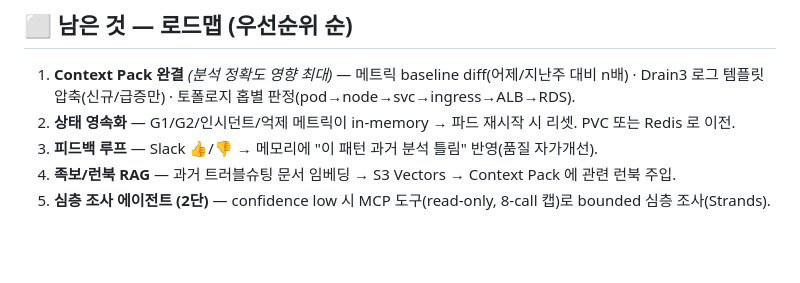
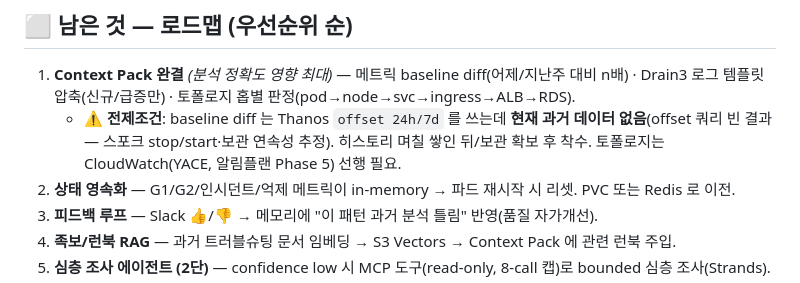
Before and after one commit to iamchoiz/aiops-analyzer, a Markdown page: PROGRESS.md, the part around the change. Rendered like a GitHub page; blank space fills up the shorter version.

Commit message:
docs(progress): baseline diff 전제조건(과거 데이터 필요) 명시

```diff
--- a/PROGRESS.md
+++ b/PROGRESS.md
@@ -29,6 +29,7 @@
 ## ⬜ 남은 것 — 로드맵 (우선순위 순)
 
 1. **Context Pack 완결** *(분석 정확도 영향 최대)* — 메트릭 baseline diff(어제/지난주 대비 n배) · Drain3 로그 템플릿 압축(신규/급증만) · 토폴로지 홉별 판정(pod→node→svc→ingress→ALB→RDS).
+   - ⚠️ **전제조건**: baseline diff 는 Thanos `offset 24h/7d` 를 쓰는데 **현재 과거 데이터 없음**(offset 쿼리 빈 결과 — 스포크 stop/start·보관 연속성 추정). 히스토리 며칠 쌓인 뒤/보관 확보 후 착수. 토폴로지는 CloudWatch(YACE, 알림플랜 Phase 5) 선행 필요.
 2. **상태 영속화** — G1/G2/인시던트/억제 메트릭이 in-memory → 파드 재시작 시 리셋. PVC 또는 Redis 로 이전.
 3. **피드백 루프** — Slack 👍/👎 → 메모리에 "이 패턴 과거 분석 틀림" 반영(품질 자가개선).
 4. **족보/런북 RAG** — 과거 트러블슈팅 문서 임베딩 → S3 Vectors → Context Pack 에 관련 런북 주입.
```
